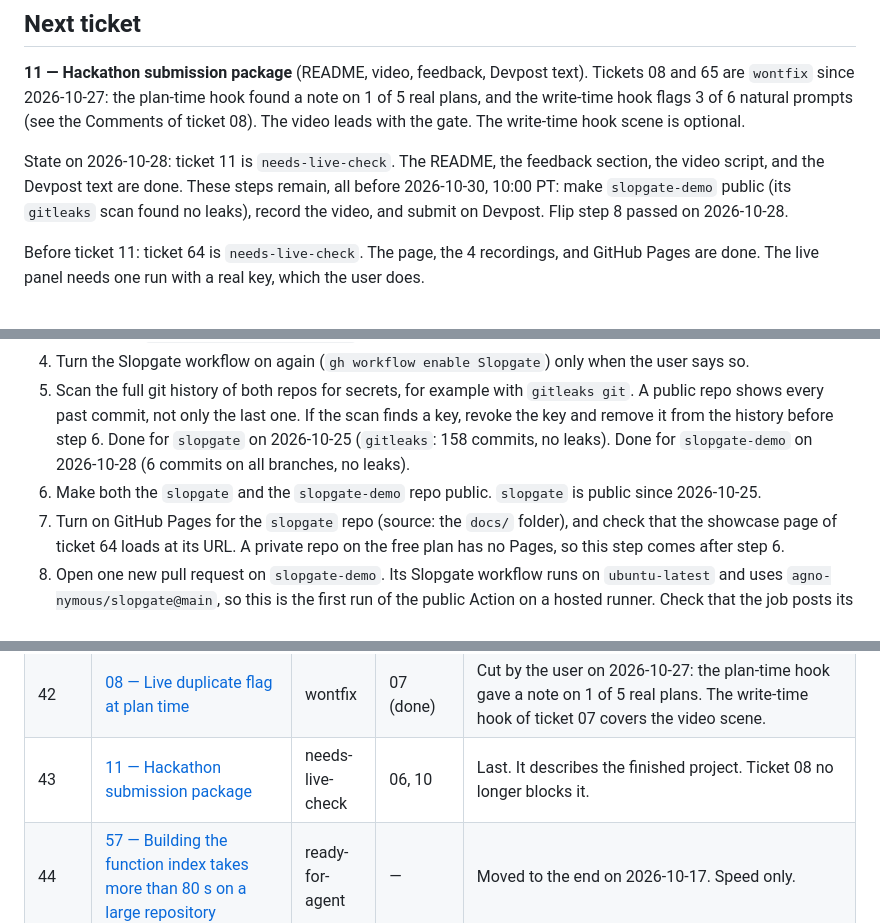
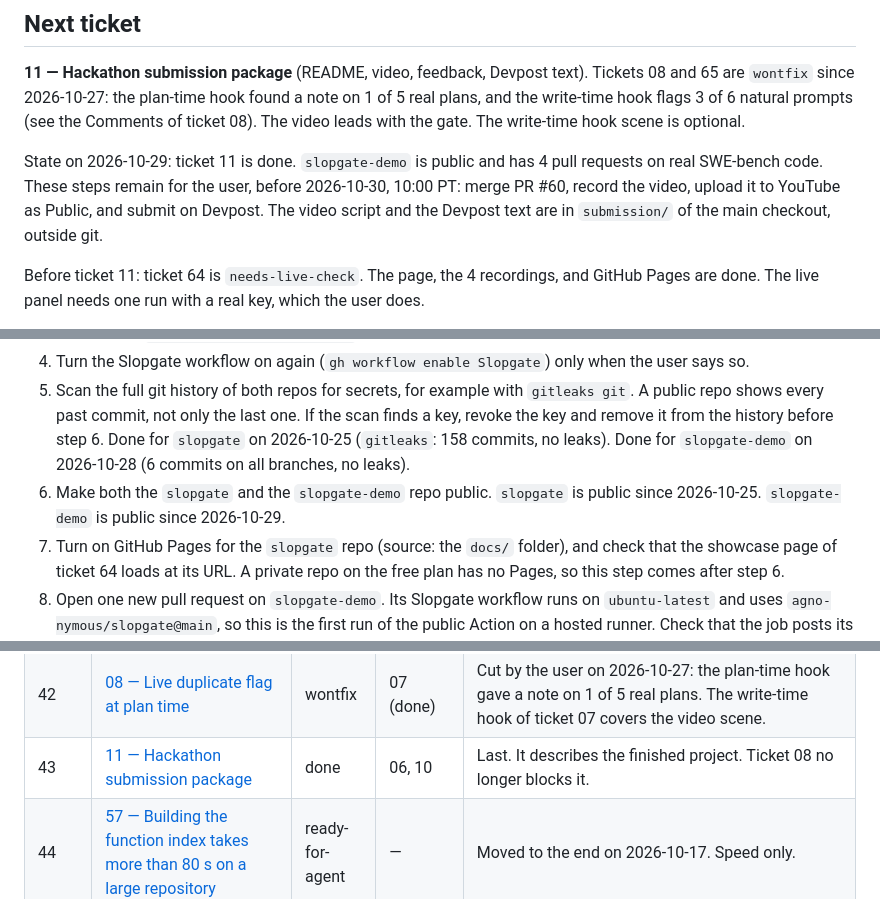
Before and after one commit to agno-nymous/slopgate, a Markdown page: issues/ROADMAP.md, 3 parts joined by grey strips. Drawn GitHub-style.

```diff
--- a/issues/ROADMAP.md
+++ b/issues/ROADMAP.md
@@ -6,7 +6,7 @@ This file gives the order in which to do the open tickets. The deadline is **202
 
 **11 — Hackathon submission package** (README, video, feedback, Devpost text). Tickets 08 and 65 are `wontfix` since 2026-10-27: the plan-time hook found a note on 1 of 5 real plans, and the write-time hook flags 3 of 6 natural prompts (see the Comments of ticket 08). The video leads with the gate. The write-time hook scene is optional.
 
-State on 2026-10-28: ticket 11 is `needs-live-check`. The README, the feedback section, the video script, and the Devpost text are done. These steps remain, all before 2026-10-30, 10:00 PT: make `slopgate-demo` public (its `gitleaks` scan found no leaks), record the video, and submit on Devpost. Flip step 8 passed on 2026-10-28.
+State on 2026-10-29: ticket 11 is done. `slopgate-demo` is public and has 4 pull requests on real SWE-bench code. These steps remain for the user, before 2026-10-30, 10:00 PT: merge PR #60, record the video, upload it to YouTube as Public, and submit on Devpost. The video script and the Devpost text are in `submission/` of the main checkout, outside git.
 
 Before ticket 11: ticket 64 is `needs-live-check`. The page, the 4 recordings, and GitHub Pages are done. The live panel needs one run with a real key, which the user does.
 
@@ -48,7 +48,7 @@ Do the workflow edits first. On a public repo, a pull request from a fork can ru
 3. Remove the `PHOENIX_COLLECTOR_ENDPOINT` env line from the workflow. Done on 2026-10-25 (ticket 10 branch).
 4. Turn the Slopgate workflow on again (`gh workflow enable Slopgate`) only when the user says so.
 5. Scan the full git history of both repos for secrets, for example with `gitleaks git`. A public repo shows every past commit, not only the last one. If the scan finds a key, revoke the key and remove it from the history before step 6. Done for `slopgate` on 2026-10-25 (`gitleaks`: 158 commits, no leaks). Done for `slopgate-demo` on 2026-10-28 (6 commits on all branches, no leaks).
-6. Make both the `slopgate` and the `slopgate-demo` repo public. `slopgate` is public since 2026-10-25.
+6. Make both the `slopgate` and the `slopgate-demo` repo public. `slopgate` is public since 2026-10-25. `slopgate-demo` is public since 2026-10-29.
 7. Turn on GitHub Pages for the `slopgate` repo (source: the `docs/` folder), and check that the showcase page of ticket 64 loads at its URL. A private repo on the free plan has no Pages, so this step comes after step 6.
 8. Open one new pull request on `slopgate-demo`. Its Slopgate workflow runs on `ubuntu-latest` and uses `agno-nymous/slopgate@main`, so this is the first run of the public Action on a hosted runner. Check that the job posts its review to the pull request. The rules require that the project installs and runs consistently, and the ticket 27 check on the Mac runner does not prove this. Done on 2026-10-28: slopgate-demo#3 got its review in 98 s, with 2 suggestions and the follow-up #4.
 
@@ -116,7 +116,7 @@ Tickets 65 and 08 are `wontfix` since 2026-10-27 (the user's decision). Reopen t
 | 40 | [56 — The test-file rule misses `tests.py`, and django tests do not run under pytest](56-django-test-layout.md) | ready-for-agent | — | Found by ticket 49 on django#21736: a django test method got an agent run instead of a note. |
 | 41 | [27 — Run the gate automatically on a self-hosted runner](27-gate-on-self-hosted-runner.md) | wontfix | 26 (done) | The user removed the Mac runner on 2026-10-25, when the repo became public. Step 8 of the public flip replaces its live check. That step opens a live pull request on `slopgate-demo` with `ubuntu-latest`. |
 | 42 | [08 — Live duplicate flag at plan time](08-live-flag-plan-time.md) | wontfix | 07 (done) | Cut by the user on 2026-10-27: the plan-time hook gave a note on 1 of 5 real plans. The write-time hook of ticket 07 covers the video scene. |
-| 43 | [11 — Hackathon submission package](11-submission-package.md) | needs-live-check | 06, 10 | Last. It describes the finished project. Ticket 08 no longer blocks it. |
+| 43 | [11 — Hackathon submission package](11-submission-package.md) | done | 06, 10 | Last. It describes the finished project. Ticket 08 no longer blocks it. |
 | 44 | [57 — Building the function index takes more than 80 s on a large repository](57-faster-function-index.md) | ready-for-agent | — | Moved to the end on 2026-10-17. Speed only. |
 | 45 | [40 — Limit the output tokens of `decide`](40-limit-decide-output.md) | ready-for-agent | — | 5 of 1,407 runs took 60 s to 110 s. Speed only. |
 | 46 | [47 — `parse` splits lines on a form feed, so later functions get the wrong source](47-parse-splits-on-form-feed.md) | ready-for-agent | — | Not seen in the 12 SWE-bench Lite repos. |
```
Also changed, not shown: CLAUDE.md (+1 -1 lines), issues/11-submission-package.md (+15 -4 lines).
